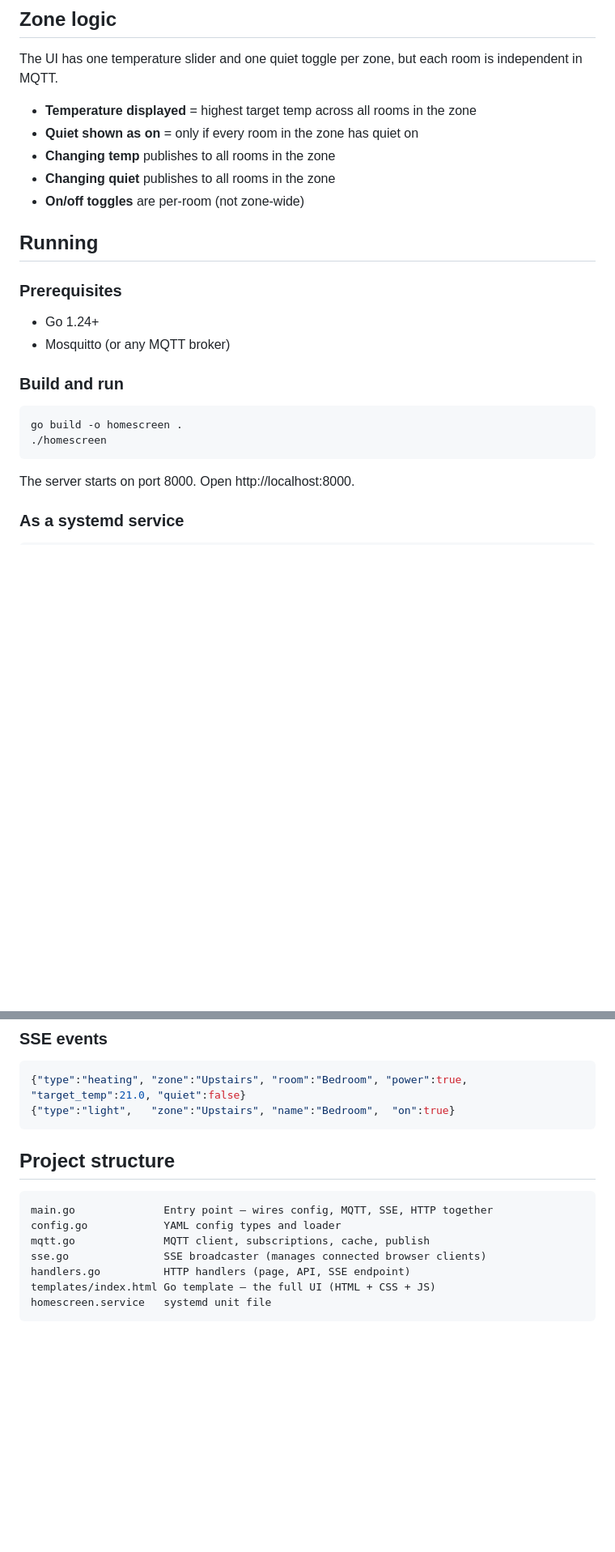
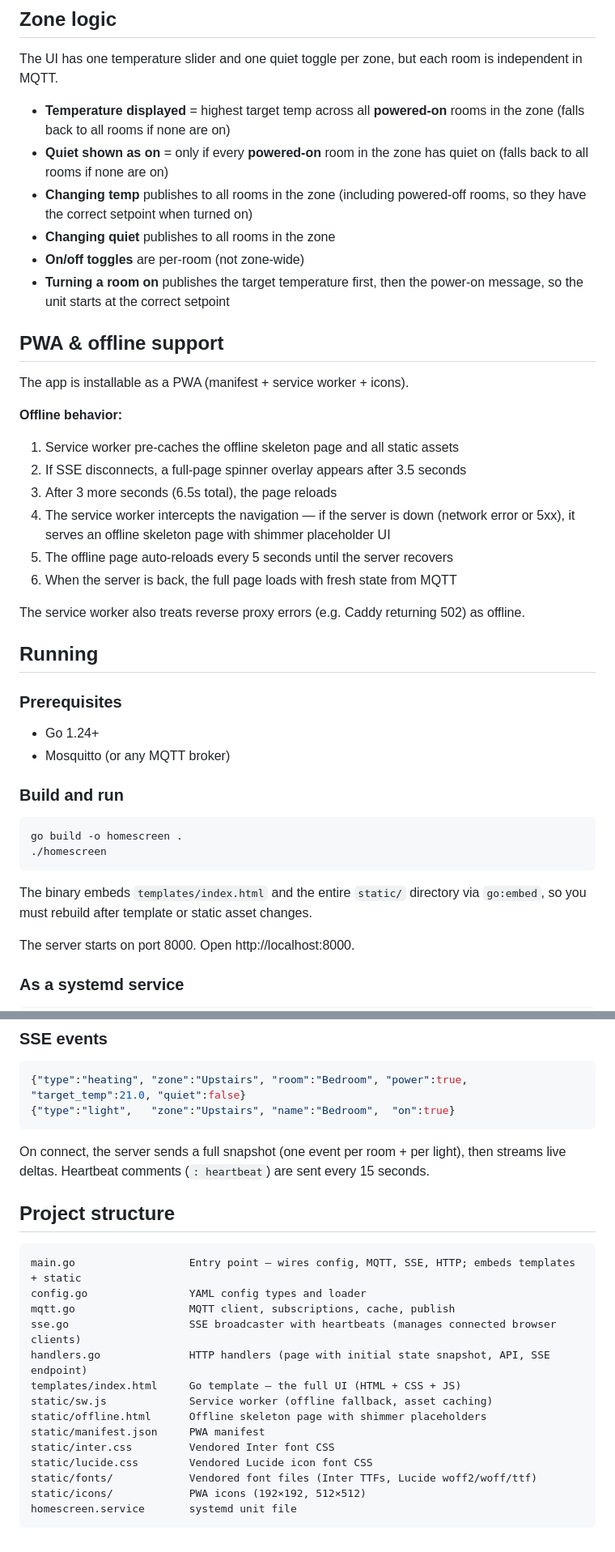
Before and after one commit to sloppy-giuseppe37/homescreen, a Markdown page: README.md, 2 parts joined by grey strips. Shown at 81% size. GitHub-like rendering; blank space fills up the shorter version.

````diff
--- a/README.md
+++ b/README.md
@@ -69,11 +76,26 @@ The HTML is generated from this config, so adding a room or light is just a YAML
 
 The UI has one temperature slider and one quiet toggle per zone, but each room is independent in MQTT.
 
-- **Temperature displayed** = highest target temp across all rooms in the zone
-- **Quiet shown as on** = only if every room in the zone has quiet on
-- **Changing temp** publishes to all rooms in the zone
+- **Temperature displayed** = highest target temp across all **powered-on** rooms in the zone (falls back to all rooms if none are on)
+- **Quiet shown as on** = only if every **powered-on** room in the zone has quiet on (falls back to all rooms if none are on)
+- **Changing temp** publishes to all rooms in the zone (including powered-off rooms, so they have the correct setpoint when turned on)
 - **Changing quiet** publishes to all rooms in the zone
 - **On/off toggles** are per-room (not zone-wide)
+- **Turning a room on** publishes the target temperature first, then the power-on message, so the unit starts at the correct setpoint
+
+## PWA & offline support
+
+The app is installable as a PWA (manifest + service worker + icons).
+
+**Offline behavior:**
+1. Service worker pre-caches the offline skeleton page and all static assets
+2. If SSE disconnects, a full-page spinner overlay appears after 3.5 seconds
+3. After 3 more seconds (6.5s total), the page reloads
+4. The service worker intercepts the navigation — if the server is down (network error or 5xx), it serves an offline skeleton page with shimmer placeholder UI
+5. The offline page auto-reloads every 5 seconds until the server recovers
+6. When the server is back, the full page loads with fresh state from MQTT
+
+The service worker also treats reverse proxy errors (e.g. Caddy returning 502) as offline.
 
 ## Running
 
@@ -88,6 +110,8 @@ The UI has one temperature slider and one quiet toggle per zone, but each room i
 go build -o homescreen .
 ./homescreen
 ```
+
+The binary embeds `templates/index.html` and the entire `static/` directory via `go:embed`, so you must rebuild after template or static asset changes.
 
 The server starts on port 8000. Open http://localhost:8000.
 
@@ -142,14 +169,23 @@ All POST endpoints accept `{"value": ...}` and return 204 on success.
 {"type":"light",   "zone":"Upstairs", "name":"Bedroom",  "on":true}
 ```
 
+On connect, the server sends a full snapshot (one event per room + per light), then streams live deltas. Heartbeat comments (`: heartbeat`) are sent every 15 seconds.
+
 ## Project structure
 
 ```
-main.go              Entry point — wires config, MQTT, SSE, HTTP together
-config.go            YAML config types and loader
-mqtt.go              MQTT client, subscriptions, cache, publish
-sse.go               SSE broadcaster (manages connected browser clients)
-handlers.go          HTTP handlers (page, API, SSE endpoint)
-templates/index.html Go template — the full UI (HTML + CSS + JS)
-homescreen.service   systemd unit file
+main.go                  Entry point — wires config, MQTT, SSE, HTTP; embeds templates + static
+config.go                YAML config types and loader
+mqtt.go                  MQTT client, subscriptions, cache, publish
+sse.go                   SSE broadcaster with heartbeats (manages connected browser clients)
+handlers.go              HTTP handlers (page with initial state snapshot, API, SSE endpoint)
+templates/index.html     Go template — the full UI (HTML + CSS + JS)
+static/sw.js             Service worker (offline fallback, asset caching)
+static/offline.html      Offline skeleton page with shimmer placeholders
+static/manifest.json     PWA manifest
+static/inter.css         Vendored Inter font CSS
+static/lucide.css        Vendored Lucide icon font CSS
+static/fonts/            Vendored font files (Inter TTFs, Lucide woff2/woff/ttf)
+static/icons/            PWA icons (192×192, 512×512)
+homescreen.service       systemd unit file
 ```
````
Also changed, not shown: other parts of README.md (+18 -8 lines), AGENTS.md (+37 -11 lines).
